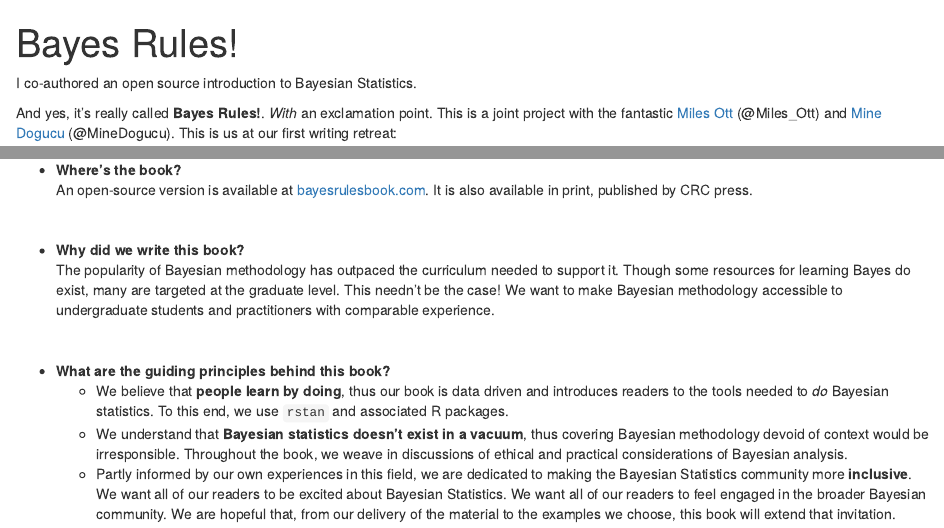
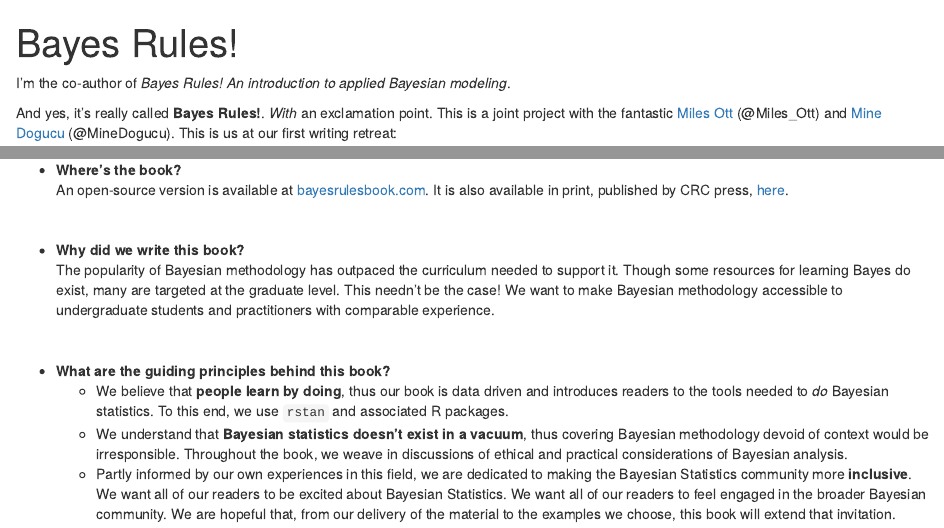
Before and after one commit to ajohns24/ajohns24.github.io, an R Markdown document (portfolio/bayes_rules.Rmd): the page in a window 1100 px wide, from its top, and a second part further down, joined at a grey line. Rendered offline with R 4.5, knitr and Pandoc, with nearby package versions.

Commit message:
Update bayes_rules.Rmd

````diff
--- a/portfolio/bayes_rules.Rmd
+++ b/portfolio/bayes_rules.Rmd
@@ -10,7 +10,7 @@ weight: 2
 knitr::opts_chunk$set(echo = TRUE, warning = FALSE, message = FALSE)
 ```
 
-I co-authored an open source introduction to Bayesian Statistics.
+I'm the co-author of *Bayes Rules! An introduction to applied Bayesian modeling*.
 
 <!--more-->
 
@@ -26,7 +26,7 @@ And yes, it's really called **Bayes Rules!**.  *With* an exclamation point. This
 
 
 - **Where's the book?**
-    An open-source version is available at [bayesrulesbook.com](bayesrulesbook.com). It is also available in print, published by CRC press.
+    An open-source version is available at [bayesrulesbook.com](bayesrulesbook.com). It is also available in print, published by CRC press, [here](https://www.routledge.com/Bayes-Rules-An-Introduction-to-Applied-Bayesian-Modeling/Johnson-Ott-Dogucu/p/book/9780367255398).
 
 
 \
````
